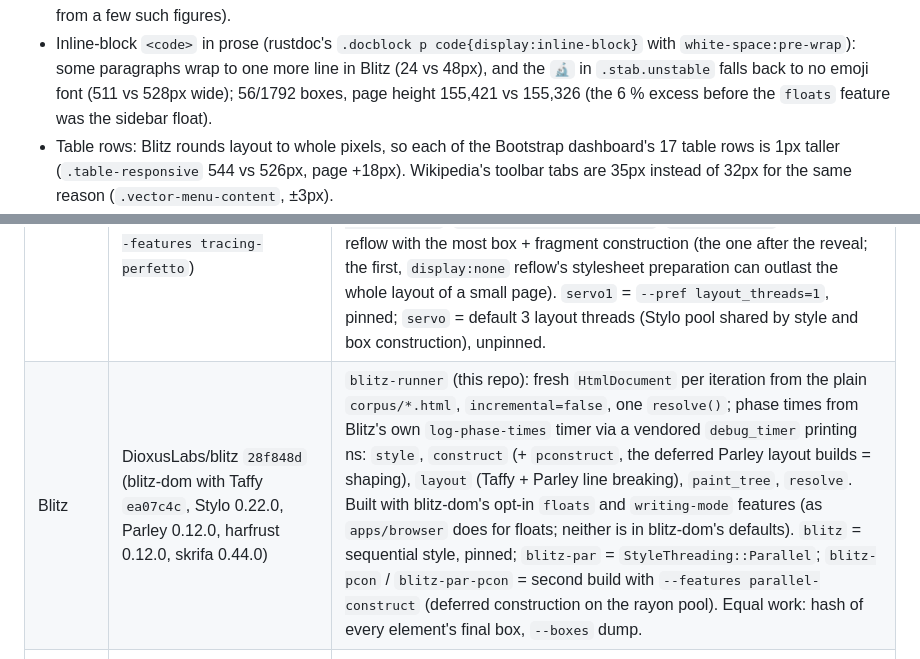
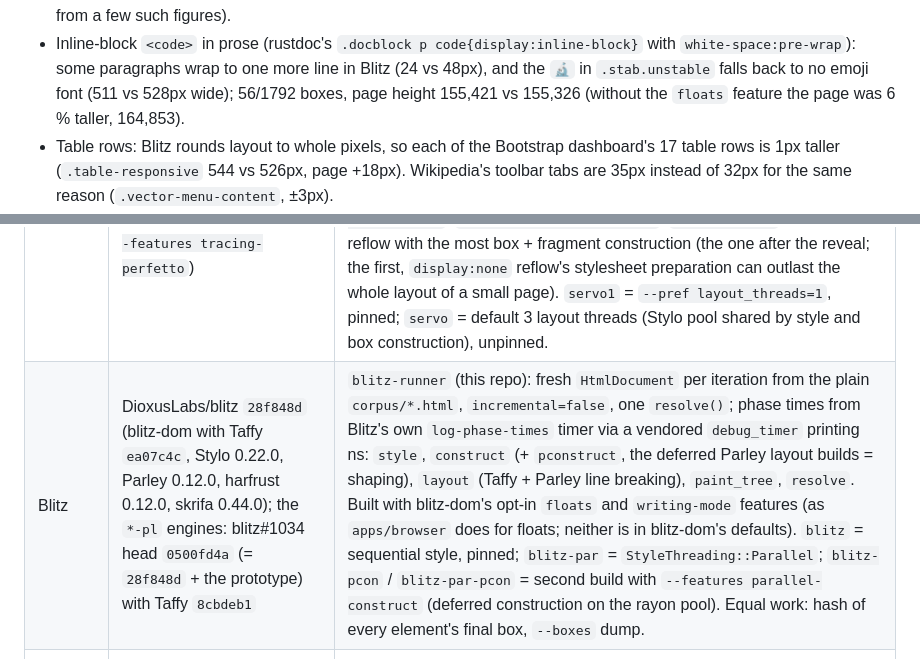
Before and after one commit to nicoburns/browser-layout-bench, a Markdown page: README.md, 2 parts joined by grey strips. GitHub-like rendering.

Commit message:
README: Blitz versions for the #1034 build

```diff
--- a/README.md
+++ b/README.md
@@ -125,7 +125,7 @@ feature responsible (Blitz unless stated; "positions" differ wherever an earlier
 - Inline-block `<code>` in prose (rustdoc's `.docblock p code{display:inline-block}` with
   `white-space:pre-wrap`): some paragraphs wrap to one more line in Blitz (24 vs 48px), and the
   `🔬` in `.stab.unstable` falls back to no emoji font (511 vs 528px wide); 56/1792 boxes, page
-  height 155,421 vs 155,326 (the 6 % excess before the `floats` feature was the sidebar float).
+  height 155,421 vs 155,326 (without the `floats` feature the page was 6 % taller, 164,853).
 - Table rows: Blitz rounds layout to whole pixels, so each of the Bootstrap dashboard's 17 table
   rows is 1px taller (`.table-responsive` 544 vs 526px, page +18px). Wikipedia's toolbar tabs are
   35px instead of 32px for the same reason (`.vector-menu-content`, ±3px).
@@ -256,7 +256,7 @@ measurement is redone here with `bench --merge`.
 | Chrome | Chromium 156.0.8078.4 (Playwright `chromium_headless_shell-1248`, headless shell, `--no-sandbox`) | New page per iteration, 1280×800, `file://` reveal page, `load` + wait for the reveal; CDP `Tracing` with categories `devtools.timeline`, `disabled-by-default-devtools.timeline`, `blink`, `blink_style`; longest `X` event of each name: `Document::recalcStyle` (style), `Document::rebuildLayoutTree` (LayoutObject construction), `UpdateLayoutTree` (both), `Layout` (fragment-tree layout). `totalObjects` from the `Layout` event is the equal-work count. Not pinned (multi-process). |
 | Firefox | Firefox 157.0 (Playwright `firefox-1555`) | One browser launch per iteration with the Gecko profiler on from startup (`MOZ_PROFILER_STARTUP=1`, features `nostacksampling,nomarkerstacks`, filter `GeckoMain`), profile written by `MOZ_PROFILER_SHUTDOWN`; the content process whose page is the case is read for the `Styles` interval marker (style, includes frame construction), `Reflow` start/end pairs (layout; the longest one is reported, the sum is within 1% of it) and `DisplayList`. `firefox1` sets `layout.css.stylo-threads=1` and pins only the tab content process with `taskset`; `firefox` is the default (5 style workers here), unpinned. |
 | Servo | servoshell 0.7.0-5d93f1a6f (built 2026-10-20 from servo/servo `5d93f1a6f`, `./mach build --release --features tracing-perfetto`) | One process per iteration (`-z -x`, 1280×800), page served over localhost HTTP (its fetch rejects `file://` fonts); `SERVO_TRACING=layout::layout_impl=trace,layout::flow::root=trace` (phase spans only; per-item spans would add >10×), spans read from `servo.pftrace` with the `perfetto` Python module: `Styling`, `Box Tree Construction`, `Fragment Tree Construction`, `Stacking Context Tree Construction`, `Display List Construction`, `handle_reflow`, from the reflow with the most box + fragment construction (the one after the reveal; the first, `display:none` reflow's stylesheet preparation can outlast the whole layout of a small page). `servo1` = `--pref layout_threads=1`, pinned; `servo` = default 3 layout threads (Stylo pool shared by style and box construction), unpinned. |
-| Blitz | DioxusLabs/blitz `28f848d` (blitz-dom with Taffy `ea07c4c`, Stylo 0.22.0, Parley 0.12.0, harfrust 0.12.0, skrifa 0.44.0) | `blitz-runner` (this repo): fresh `HtmlDocument` per iteration from the plain `corpus/*.html`, `incremental=false`, one `resolve()`; phase times from Blitz's own `log-phase-times` timer via a vendored `debug_timer` printing ns: `style`, `construct` (+ `pconstruct`, the deferred Parley layout builds = shaping), `layout` (Taffy + Parley line breaking), `paint_tree`, `resolve`. Built with blitz-dom's opt-in `floats` and `writing-mode` features (as `apps/browser` does for floats; neither is in blitz-dom's defaults). `blitz` = sequential style, pinned; `blitz-par` = `StyleThreading::Parallel`; `blitz-pcon` / `blitz-par-pcon` = second build with `--features parallel-construct` (deferred construction on the rayon pool). Equal work: hash of every element's final box, `--boxes` dump. |
+| Blitz | DioxusLabs/blitz `28f848d` (blitz-dom with Taffy `ea07c4c`, Stylo 0.22.0, Parley 0.12.0, harfrust 0.12.0, skrifa 0.44.0); the `*-pl` engines: blitz#1034 head `0500fd4a` (= `28f848d` + the prototype) with Taffy `8cbdeb1` | `blitz-runner` (this repo): fresh `HtmlDocument` per iteration from the plain `corpus/*.html`, `incremental=false`, one `resolve()`; phase times from Blitz's own `log-phase-times` timer via a vendored `debug_timer` printing ns: `style`, `construct` (+ `pconstruct`, the deferred Parley layout builds = shaping), `layout` (Taffy + Parley line breaking), `paint_tree`, `resolve`. Built with blitz-dom's opt-in `floats` and `writing-mode` features (as `apps/browser` does for floats; neither is in blitz-dom's defaults). `blitz` = sequential style, pinned; `blitz-par` = `StyleThreading::Parallel`; `blitz-pcon` / `blitz-par-pcon` = second build with `--features parallel-construct` (deferred construction on the rayon pool). Equal work: hash of every element's final box, `--boxes` dump. |
 | Taffy | DioxusLabs/taffy `4e59968` (`taffy_benchmarks` for the tree shapes and PanGUI templates) | `gen bench`: the same tree built directly in a `TaffyTree`, all nodes dirtied, `compute_layout` timed with `Instant`; pinned. `--wrapped` lays it out as the page does (abspos child of a viewport-sized box, ~10% more work). Blitz's Taffy is 4 commits older than this one; measured difference on flex/wide/10000 is 1.4% of instructions. |
 
 Common protocol: `bench --rounds 3 --iters 3`, engines interleaved within a round (order reversed every
```
